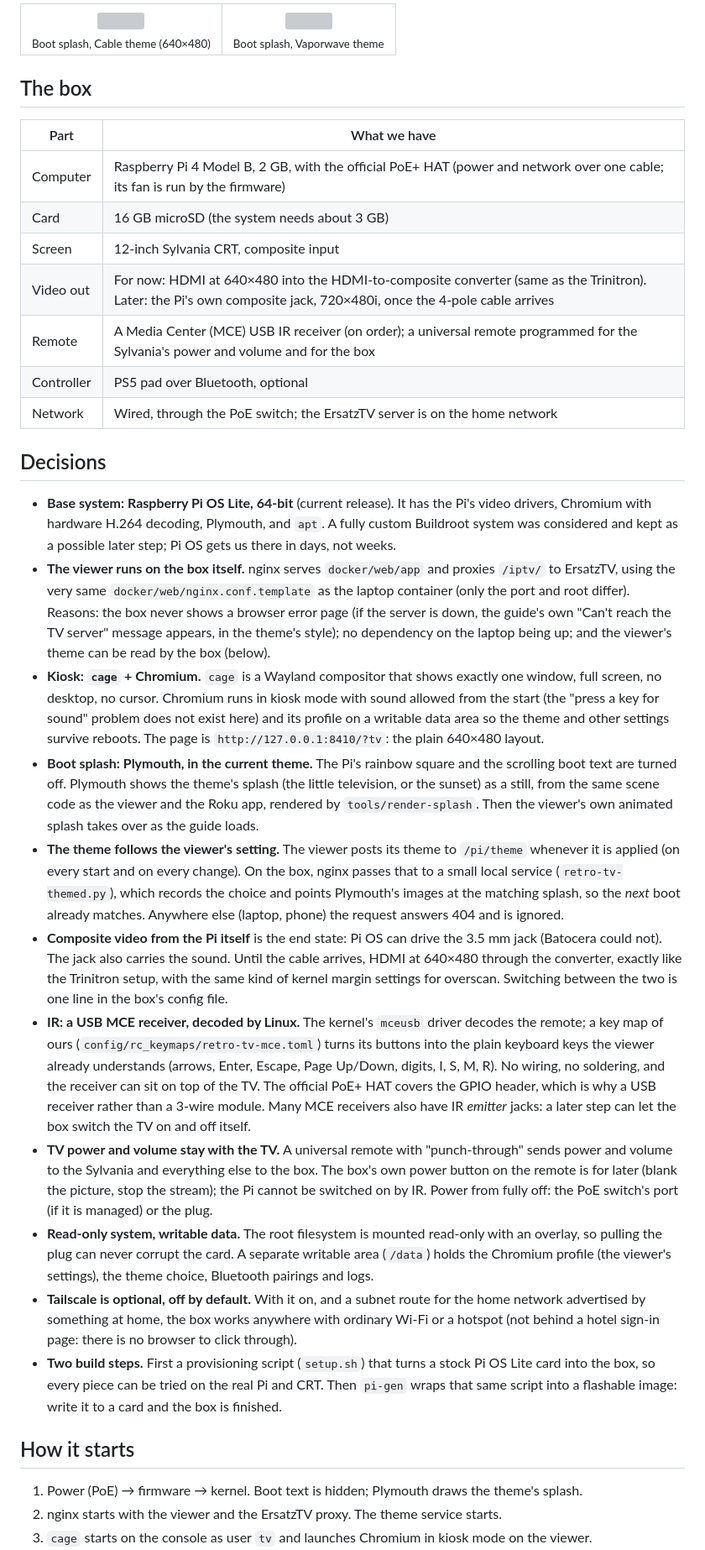
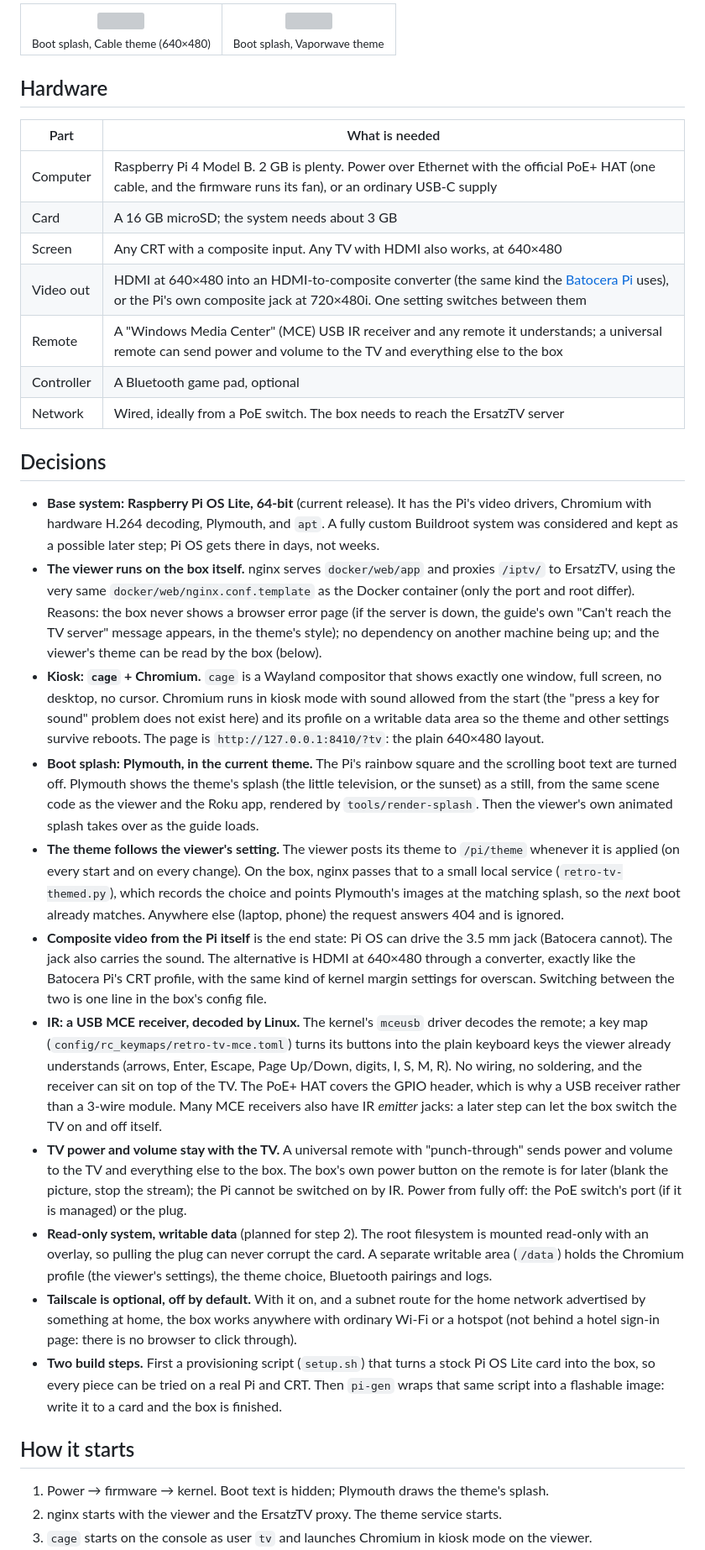
Before and after one commit to awall451/retro-tv, a Markdown page: pi-image/README.md, the part around one of its changes. Shown at 84% size. GitHub-like rendering; grey boxes are pictures that could not be loaded.

```diff
--- a/pi-image/README.md
+++ b/pi-image/README.md
@@ -23,28 +23,28 @@ here yet), sound. Decisions below are settled unless marked open.
 
 <table><tr><td align="center"><img src="config/plymouth/retro-tv/splash-cable-640.png" width="400"><br><sub>Boot splash, Cable theme (640×480)</sub></td><td align="center"><img src="config/plymouth/retro-tv/splash-vapor-640.png" width="400"><br><sub>Boot splash, Vaporwave theme</sub></td></tr></table>
 
-## The box
+## Hardware
 
-| Part | What we have |
+| Part | What is needed |
 |---|---|
-| Computer | Raspberry Pi 4 Model B, 2 GB, with the official PoE+ HAT (power and network over one cable; its fan is run by the firmware) |
-| Card | 16 GB microSD (the system needs about 3 GB) |
-| Screen | 12-inch Sylvania CRT, composite input |
-| Video out | For now: HDMI at 640×480 into the HDMI-to-composite converter (same as the Trinitron). Later: the Pi's own composite jack, 720×480i, once the 4-pole cable arrives |
-| Remote | A Media Center (MCE) USB IR receiver (on order); a universal remote programmed for the Sylvania's power and volume and for the box |
-| Controller | PS5 pad over Bluetooth, optional |
-| Network | Wired, through the PoE switch; the ErsatzTV server is on the home network |
+| Computer | Raspberry Pi 4 Model B. 2 GB is plenty. Power over Ethernet with the official PoE+ HAT (one cable, and the firmware runs its fan), or an ordinary USB-C supply |
+| Card | A 16 GB microSD; the system needs about 3 GB |
+| Screen | Any CRT with a composite input. Any TV with HDMI also works, at 640×480 |
+| Video out | HDMI at 640×480 into an HDMI-to-composite converter (the same kind the [Batocera Pi](../pi/README.md) uses), or the Pi's own composite jack at 720×480i. One setting switches between them |
+| Remote | A "Windows Media Center" (MCE) USB IR receiver and any remote it understands; a universal remote can send power and volume to the TV and everything else to the box |
+| Controller | A Bluetooth game pad, optional |
+| Network | Wired, ideally from a PoE switch. The box needs to reach the ErsatzTV server |
 
 ## Decisions
 
 - **Base system: Raspberry Pi OS Lite, 64-bit** (current release). It has the Pi's video drivers,
   Chromium with hardware H.264 decoding, Plymouth, and `apt`. A fully custom Buildroot system was
-  considered and kept as a possible later step; Pi OS gets us there in days, not weeks.
+  considered and kept as a possible later step; Pi OS gets there in days, not weeks.
 - **The viewer runs on the box itself.** nginx serves `docker/web/app` and proxies `/iptv/` to
-  ErsatzTV, using the very same `docker/web/nginx.conf.template` as the laptop container (only
+  ErsatzTV, using the very same `docker/web/nginx.conf.template` as the Docker container (only
   the port and root differ). Reasons: the box never shows a browser error page (if the server is
   down, the guide's own "Can't reach the TV server" message appears, in the theme's style); no
-  dependency on the laptop being up; and the viewer's theme can be read by the box (below).
+  dependency on another machine being up; and the viewer's theme can be read by the box (below).
 - **Kiosk: `cage` + Chromium.** `cage` is a Wayland compositor that shows exactly one window, full
   screen, no desktop, no cursor. Chromium runs in kiosk mode with sound allowed from the start
   (the "press a key for sound" problem does not exist here) and its profile on a writable data
@@ -60,34 +60,33 @@ here yet), sound. Decisions below are settled unless marked open.
   the matching splash, so the *next* boot already matches. Anywhere else (laptop, phone) the
   request answers 404 and is ignored.
 - **Composite video from the Pi itself** is the end state: Pi OS can drive the 3.5 mm jack
-  (Batocera could not). The jack also carries the sound. Until the cable arrives, HDMI at
-  640×480 through the converter, exactly like the Trinitron setup, with the same kind of
-  kernel margin settings for overscan. Switching between the two is one line in the box's
-  config file.
+  (Batocera cannot). The jack also carries the sound. The alternative is HDMI at 640×480 through
+  a converter, exactly like the Batocera Pi's CRT profile, with the same kind of kernel margin
+  settings for overscan. Switching between the two is one line in the box's config file.
 - **IR: a USB MCE receiver, decoded by Linux.** The kernel's `mceusb` driver decodes the remote;
-  a key map of ours (`config/rc_keymaps/retro-tv-mce.toml`) turns its buttons into the plain
-  keyboard keys the viewer already understands (arrows, Enter, Escape, Page Up/Down, digits,
-  I, S, M, R). No wiring, no soldering, and the receiver can sit on top of the TV. The official
-  PoE+ HAT covers the GPIO header, which is why a USB receiver rather than a 3-wire module.
-  Many MCE receivers also have IR *emitter* jacks: a later step can let the box switch the TV
-  on and off itself.
+  a key map (`config/rc_keymaps/retro-tv-mce.toml`) turns its buttons into the plain keyboard
+  keys the viewer already understands (arrows, Enter, Escape, Page Up/Down, digits, I, S, M, R).
+  No wiring, no soldering, and the receiver can sit on top of the TV. The PoE+ HAT covers the
+  GPIO header, which is why a USB receiver rather than a 3-wire module. Many MCE receivers also
+  have IR *emitter* jacks: a later step can let the box switch the TV on and off itself.
 - **TV power and volume stay with the TV.** A universal remote with "punch-through" sends power
-  and volume to the Sylvania and everything else to the box. The box's own power button on the
-  remote is for later (blank the picture, stop the stream); the Pi cannot be switched on by IR.
-  Power from fully off: the PoE switch's port (if it is managed) or the plug.
-- **Read-only system, writable data.** The root filesystem is mounted read-only with an overlay,
-  so pulling the plug can never corrupt the card. A separate writable area (`/data`) holds the
-  Chromium profile (the viewer's settings), the theme choice, Bluetooth pairings and logs.
+  and volume to the TV and everything else to the box. The box's own power button on the remote
+  is for later (blank the picture, stop the stream); the Pi cannot be switched on by IR. Power
+  from fully off: the PoE switch's port (if it is managed) or the plug.
+- **Read-only system, writable data** (planned for step 2). The root filesystem is mounted
+  read-only with an overlay, so pulling the plug can never corrupt the card. A separate writable
+  area (`/data`) holds the Chromium profile (the viewer's settings), the theme choice, Bluetooth
+  pairings and logs.
 - **Tailscale is optional, off by default.** With it on, and a subnet route for the home network
   advertised by something at home, the box works anywhere with ordinary Wi-Fi or a hotspot (not
   behind a hotel sign-in page: there is no browser to click through).
 - **Two build steps.** First a provisioning script (`setup.sh`) that turns a stock Pi OS Lite card
-  into the box, so every piece can be tried on the real Pi and CRT. Then `pi-gen` wraps that same
+  into the box, so every piece can be tried on a real Pi and CRT. Then `pi-gen` wraps that same
   script into a flashable image: write it to a card and the box is finished.
 
 ## How it starts
 
-1. Power (PoE) → firmware → kernel. Boot text is hidden; Plymouth draws the theme's splash.
+1. Power → firmware → kernel. Boot text is hidden; Plymouth draws the theme's splash.
 2. nginx starts with the viewer and the ErsatzTV proxy. The theme service starts.
 3. `cage` starts on the console as user `tv` and launches Chromium in kiosk mode on the viewer.
 4. The viewer shows its own animated splash while it loads the listings, then the guide.
```
Also changed, not shown: other parts of pi-image/README.md (+59 -64 lines), README.md (+4 -4 lines), pi-image/NOTES.md (added, +38 -0 lines), pi/README.md (+1 -1 lines), docs/img/readme/watching-cable.png.
